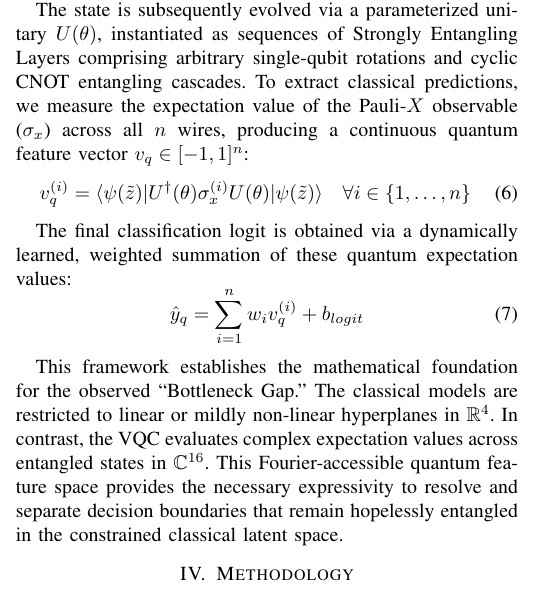
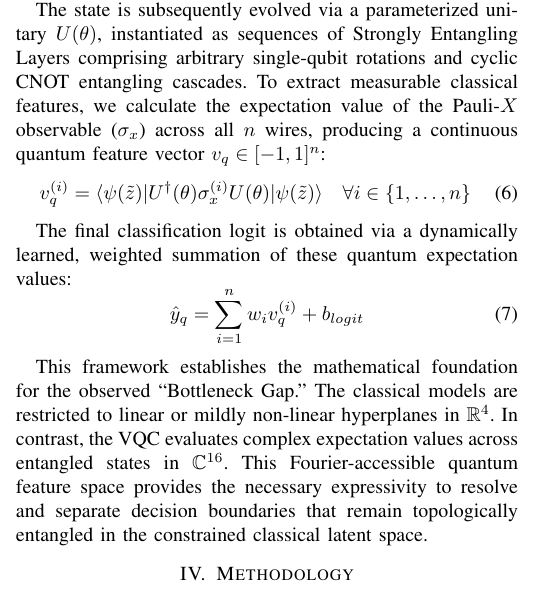
Before and after one commit to anishfelixm/quantum-classical-expressivity, a LaTeX paper (paper/main.tex): part of one column of page 3 of 9, cut so that both start at the same text. Compiled offline with pdfLaTeX.

Commit message:
feat! : Paper review

```diff
--- a/paper/main.tex
+++ b/paper/main.tex
@@ -108,7 +108,7 @@ We employ an angle embedding strategy, applying localized Pauli-$Y$ rotations to
 
 This operation constitutes the core geometric advantage: while the classical input $z$ contains only 4 variables mapped in a constrained Euclidean space $\mathbb{R}^4$, the resulting encoded quantum state $|\psi(\tilde{z})\rangle$ resides in a complex Hilbert space $\mathcal{H}$ of dimension $2^{n}$. For $n=4$ qubits, the data is geometrically expanded into a $16$-dimensional complex vector space ($\mathbb{C}^{16}$).
 
-The state is subsequently evolved via a parameterized unitary $U(\theta)$, instantiated as sequences of Strongly Entangling Layers comprising arbitrary single-qubit rotations and cyclic CNOT entangling cascades. To extract classical predictions, we measure the expectation value of the Pauli-$X$ observable ($\sigma_x$) across all $n$ wires, producing a continuous quantum feature vector $v_q \in [-1, 1]^n$:
+The state is subsequently evolved via a parameterized unitary $U(\theta)$, instantiated as sequences of Strongly Entangling Layers comprising arbitrary single-qubit rotations and cyclic CNOT entangling cascades. To extract measurable classical features, we calculate the expectation value of the Pauli-$X$ observable ($\sigma_x$) across all $n$ wires, producing a continuous quantum feature vector $v_q \in [-1, 1]^n$:
 \begin{equation}
     v_q^{(i)} = \langle \psi(\tilde{z}) | U^\dagger(\theta) \sigma_x^{(i)} U(\theta) | \psi(\tilde{z}) \rangle \quad \forall i \in \{1, \dots, n\}
 \end{equation}
@@ -118,7 +118,7 @@ The final classification logit is obtained via a dynamically learned, weighted s
     \hat{y}_{q} = \sum_{i=1}^n w_i v_q^{(i)} + b_{logit}
 \end{equation}
 
-This framework establishes the mathematical foundation for the observed ``Bottleneck Gap.'' The classical models are restricted to linear or mildly non-linear hyperplanes in $\mathbb{R}^4$. In contrast, the VQC evaluates complex expectation values across entangled states in $\mathbb{C}^{16}$. This Fourier-accessible quantum feature space provides the necessary expressivity to resolve and separate decision boundaries that remain hopelessly entangled in the constrained classical latent space.
+This framework establishes the mathematical foundation for the observed ``Bottleneck Gap.'' The classical models are restricted to linear or mildly non-linear hyperplanes in $\mathbb{R}^4$. In contrast, the VQC evaluates complex expectation values across entangled states in $\mathbb{C}^{16}$. This Fourier-accessible quantum feature space provides the necessary expressivity to resolve and separate decision boundaries that remain topologically entangled in the constrained classical latent space.
 
 \section{Methodology}
 
```
